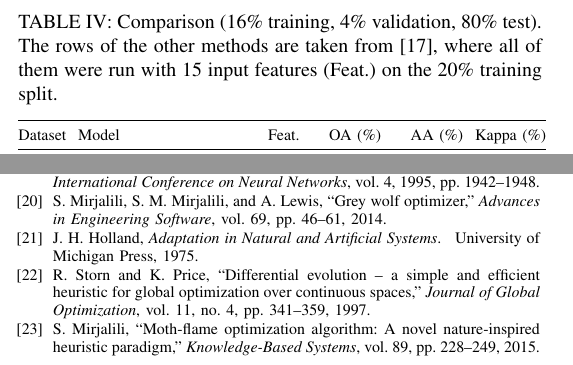
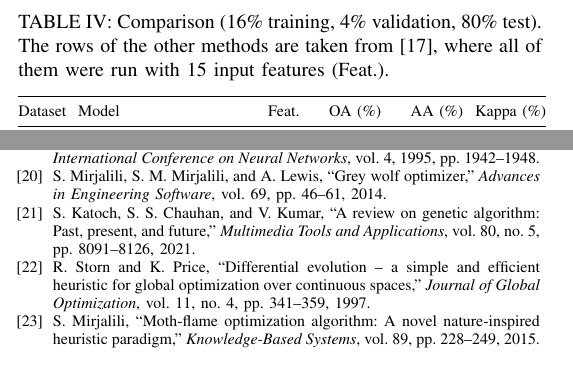
Before and after one commit to bigSmoke2no9/HSI-Thesis, a LaTeX paper (src_latex/paper_draft_v3.tex, which reads src_latex/mybibliography.bib): two parts of the columns of pages 5 and 6 of 7, joined at a grey line, cut so that both start at the same text. Compiled offline with pdfLaTeX.

Commit message:
Paper lists and fixed some issues on paper

```diff
--- a/src_latex/mybibliography.bib
+++ b/src_latex/mybibliography.bib
@@ -272,11 +272,15 @@
 	doi     = {10.1016/j.knosys.2015.07.006}
 }
 
-@book{ga,
-	author    = {John H. Holland},
-	title     = {Adaptation in Natural and Artificial Systems},
-	publisher = {University of Michigan Press},
-	year      = {1975}
+@article{ga,
+  author  = {Sourabh Katoch and Sumit Singh Chauhan and Vijay Kumar},
+  title   = {A Review on Genetic Algorithm: Past, Present, and Future},
+  journal = {Multimedia Tools and Applications},
+  volume  = {80},
+  number  = {5},
+  pages   = {8091--8126},
+  year    = {2021},
+  doi     = {10.1007/s11042-020-10139-6}
 }
 
 % ---- Training / misc ----
--- a/src_latex/paper_draft_v3.tex
+++ b/src_latex/paper_draft_v3.tex
@@ -257,10 +257,7 @@
 
 	\begin{table}[t]
 		\centering
-		\caption{Comparison (16\% training, 4\% validation, 80\% test). The
-			rows of the other methods are taken from\cite{ahmed2024}, where all
-			of them were run with 15 input features (Feat.) on the 20\% training
-			split.}
+		\caption{Comparison (16\% training, 4\% validation, 80\% test). The rows of the other methods are taken from\cite{ahmed2024}, where all of them were run with 15 input features (Feat.).}
 		\label{stateofarts}
 		\renewcommand*\arraystretch{1.05}
 		\footnotesize
```
Also changed, not shown: references/10.pdf (added), references/11.pdf (added), references/14.pdf (added), references/17.pdf (added), references/22.pdf (added), references/23.pdf (added), references/4.pdf (added), 20 other files.
